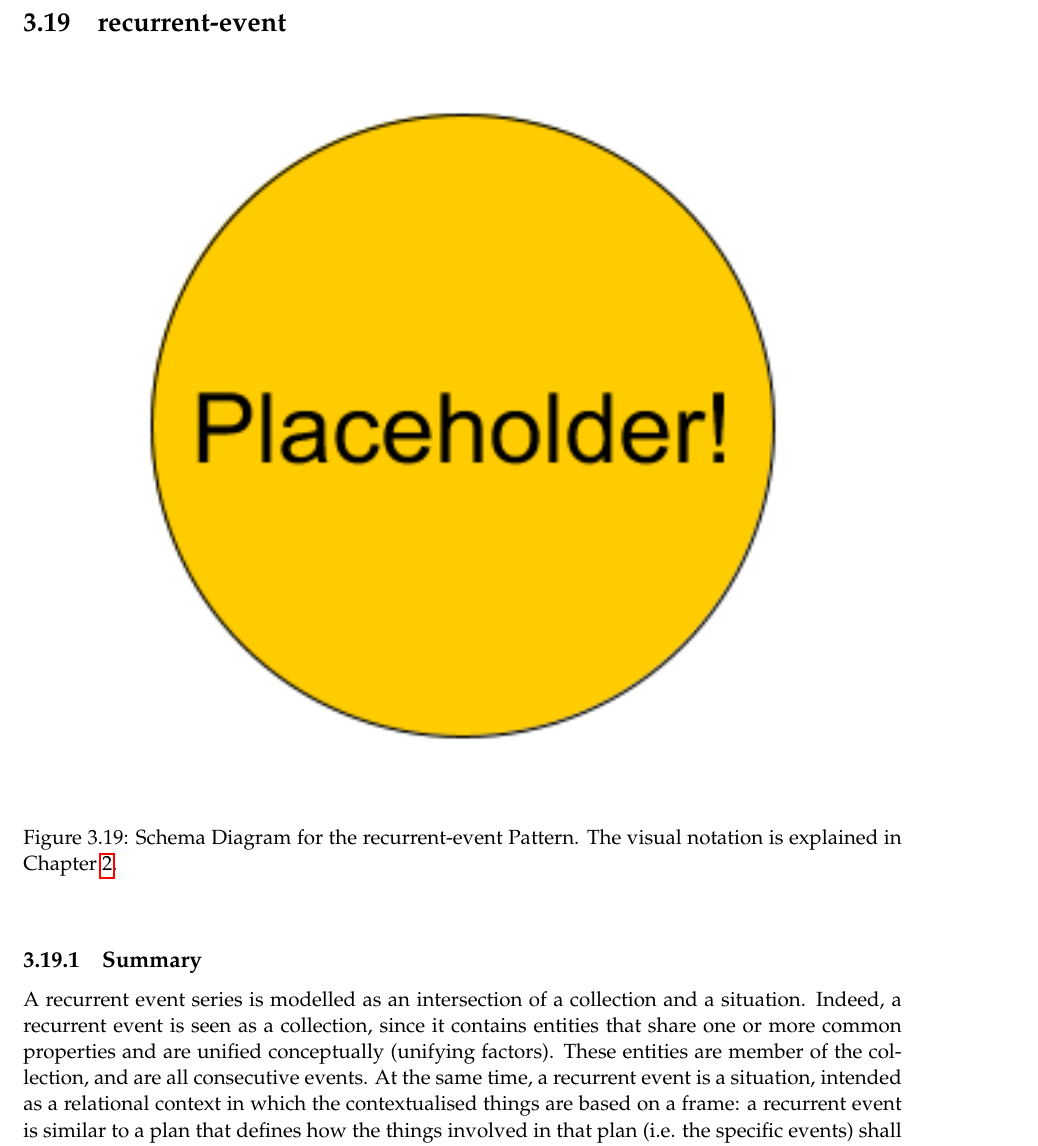
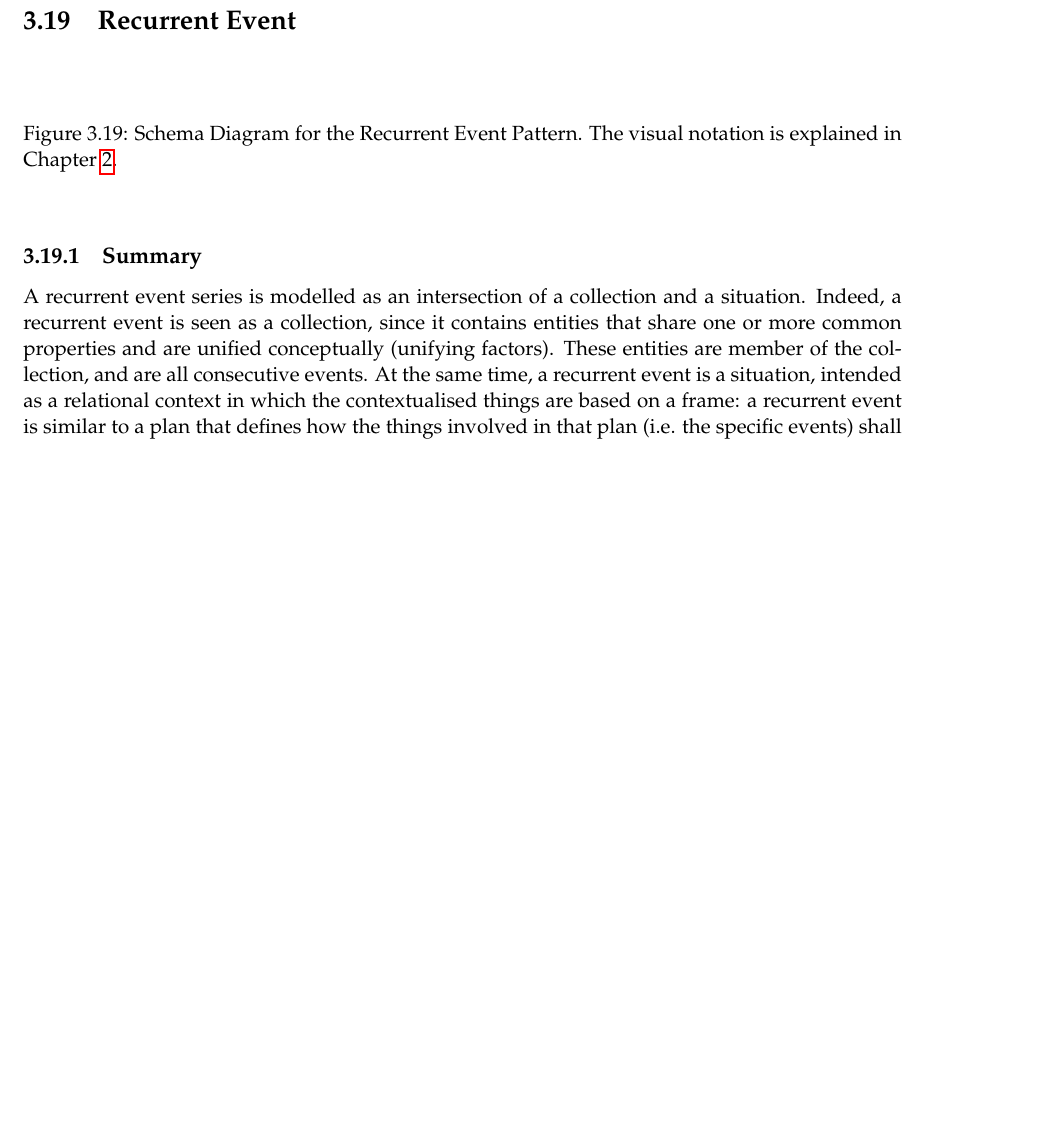
Before and after one commit to Data-Semantics-Laboratory/modular-ontology-design-library, a LaTeX thesis (documentation/main.tex, which reads documentation/patterns/recurrent-event.tex): part of page 39 of 42 before the commit and part of page 39 of 41 after it, cut at the place of the change, the shorter picture padded with empty space. Compiled offline with pdfLaTeX.

```diff
--- a/documentation/patterns/recurrent-event.tex
+++ b/documentation/patterns/recurrent-event.tex
@@ -1,11 +1,11 @@
-\section{recurrent-event}
+\section{Recurrent Event}
 \label{sec:recurrent-event}
 %%%%%%%%%%%%%%%%%%%%%%%%%%%%%%%%%%%%%%%%%%%%%%%%%%%%%%%%
 \begin{figure}[h!]
 \begin{center}
-\includegraphics[width=.8\textwidth]{figures/placeholder}
+%\includegraphics[width=.8\textwidth]{figures/recurrent-event}
 \end{center}
-\caption{Schema Diagram for the recurrent-event Pattern. The visual notation is explained in Chapter \ref{chap:prelims}.}
+\caption{Schema Diagram for the Recurrent Event Pattern. The visual notation is explained in Chapter \ref{chap:prelims}.}
 \label{fig:recurrent-event}
 \end{figure}
 \subsection{Summary}
```
Also changed, not shown: documentation/patterns.tex (+0 -1 lines), documentation/main.pdf (added), documentation/patterns/recurrent-event.tex (12 more changed lines), 2 other files.
